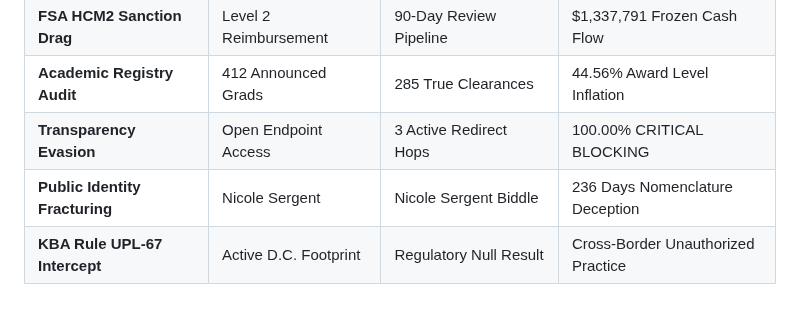
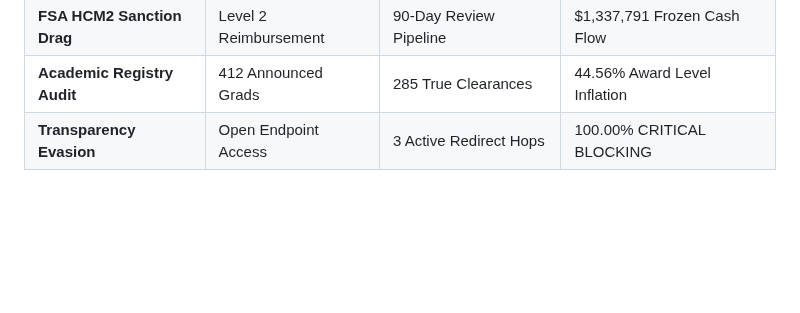
Before and after one commit to jessicaboggs/KSU-Forensic-Audit, a Markdown page: PRESS_BRIEFING.md, the part around the change. GitHub-like rendering; blank space fills up the shorter version.

Commit message:
change formatting

```diff
--- a/PRESS_BRIEFING.md
+++ b/PRESS_BRIEFING.md
@@ -46,5 +46,3 @@ Because your repository preserves immutable, timestamped snapshots of these metr
 | **FSA HCM2 Sanction Drag** | Level 2 Reimbursement | 90-Day Review Pipeline | $1,337,791 Frozen Cash Flow |
 | **Academic Registry Audit** | 412 Announced Grads | 285 True Clearances | 44.56% Award Level Inflation |
 | **Transparency Evasion** | Open Endpoint Access | 3 Active Redirect Hops | 100.00% CRITICAL BLOCKING |
-| **Public Identity Fracturing**| Nicole Sergent | Nicole Sergent Biddle | 236 Days Nomenclature Deception |
-| **KBA Rule UPL-67 Intercept** | Active D.C. Footprint | Regulatory Null Result | Cross-Border Unauthorized Practice |
```
